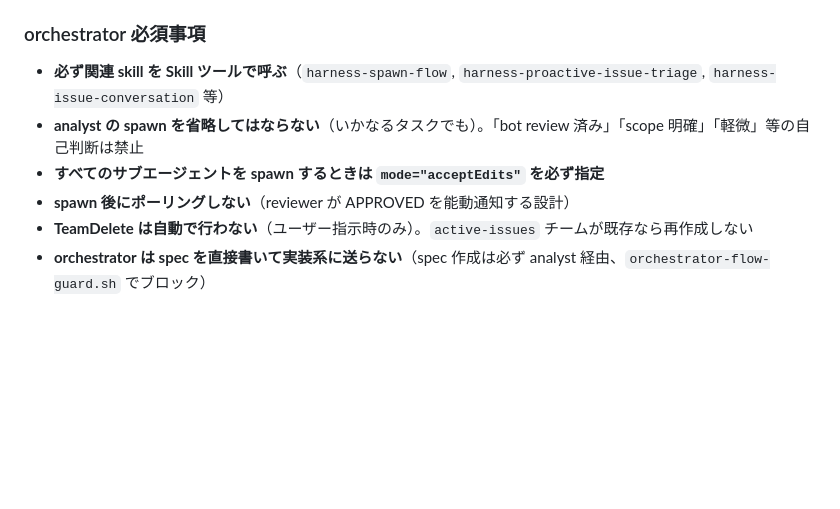
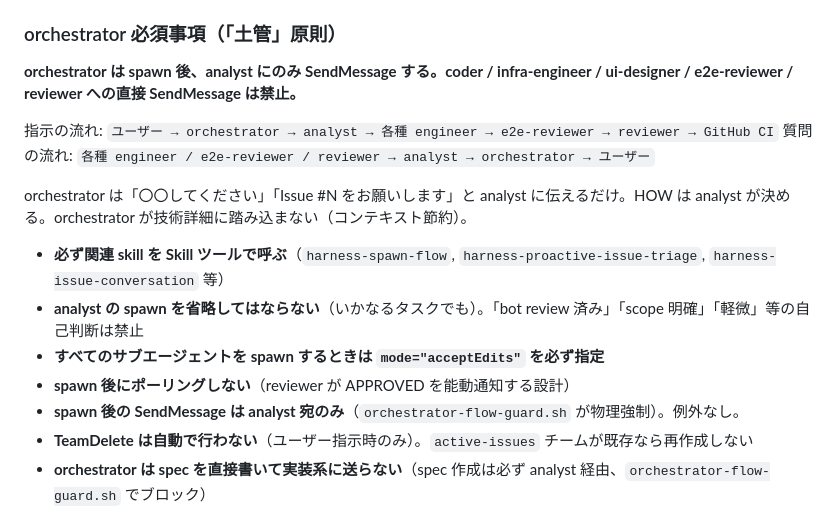
Before and after one commit to kirinnokubinagai/tech_clip, a Markdown page: CLAUDE.md, the part around the change. Rendered like a GitHub page; blank space fills up the shorter version.

Commit message:
docs: orchestrator 土管原則を CLAUDE.md に明文化
spawn 後の SendMessage は analyst 宛のみ許可。
指示/質問/回答の流れ図を追加。

Co-Authored-By: Claude <noreply@anthropic.com>

```diff
--- a/CLAUDE.md
+++ b/CLAUDE.md
@@ -172,11 +172,20 @@ CLAUDE.md だけを読んで「次にどう動くか」が分かるよう、状
 - **push は reviewer 系サブエージェント（`reviewer` / `infra-reviewer` / `ui-reviewer`）のみが実行する**。実装系・conflict-resolver は commit のみ
 - **`.claude/.review-passed` マーカーの作成は reviewer 系のみ**。`.claude/.e2e-passed` マーカーの作成は `e2e-reviewer` のみ。手動の `echo` / Write による直接作成は禁止（必ず `scripts/gate/create-*-marker.sh` 経由）
 
-### orchestrator 必須事項
+### orchestrator 必須事項（「土管」原則）
+
+**orchestrator は spawn 後、analyst にのみ SendMessage する。coder / infra-engineer / ui-designer / e2e-reviewer / reviewer への直接 SendMessage は禁止。**
+
+指示の流れ: `ユーザー → orchestrator → analyst → 各種 engineer → e2e-reviewer → reviewer → GitHub CI`
+質問の流れ: `各種 engineer / e2e-reviewer / reviewer → analyst → orchestrator → ユーザー`
+
+orchestrator は「〇〇してください」「Issue #N をお願いします」と analyst に伝えるだけ。HOW は analyst が決める。orchestrator が技術詳細に踏み込まない（コンテキスト節約）。
+
 - **必ず関連 skill を Skill ツールで呼ぶ**（`harness-spawn-flow`, `harness-proactive-issue-triage`, `harness-issue-conversation` 等）
 - **analyst の spawn を省略してはならない**（いかなるタスクでも）。「bot review 済み」「scope 明確」「軽微」等の自己判断は禁止
 - **すべてのサブエージェントを spawn するときは `mode="acceptEdits"` を必ず指定**
 - **spawn 後にポーリングしない**（reviewer が APPROVED を能動通知する設計）
+- **spawn 後の SendMessage は analyst 宛のみ**（`orchestrator-flow-guard.sh` が物理強制）。例外なし。
 - **TeamDelete は自動で行わない**（ユーザー指示時のみ）。`active-issues` チームが既存なら再作成しない
 - **orchestrator は spec を直接書いて実装系に送らない**（spec 作成は必ず analyst 経由、`orchestrator-flow-guard.sh` でブロック）
 - **spawn プロンプトに spec ファイルの保存先を書かない**（保存先は analyst 定義に委ねる）
```
